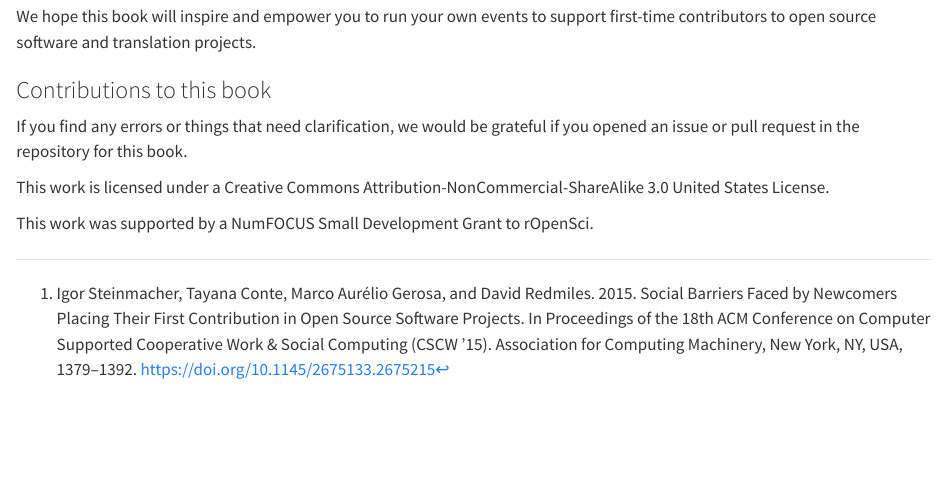
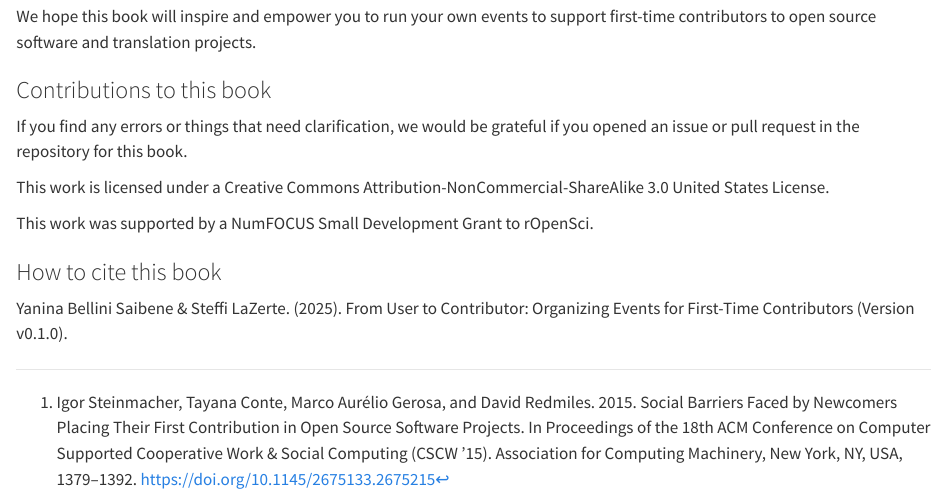
Before and after one commit to ropenscilabs/FTCFOSS-Guide, a Quarto document (index.qmd): the page in a window 1100 px wide, from 940 px down. Rendered offline with R 4.5, knitr and Pandoc in place of Quarto, with nearby package versions.

Commit message:
Add citation info

```diff
--- a/index.qmd
+++ b/index.qmd
@@ -58,3 +58,6 @@ If you find any errors or things that need clarification, we would be grateful i
 This work is licensed under a Creative Commons Attribution-NonCommercial-ShareAlike 3.0 United States License.
 
 This work was supported by a NumFOCUS Small Development Grant to rOpenSci.
+
+### How to cite this book
+Yanina Bellini Saibene & Steffi LaZerte. (2025). From User to Contributor: Organizing Events for First-Time Contributors (Version v0.1.0).
```
